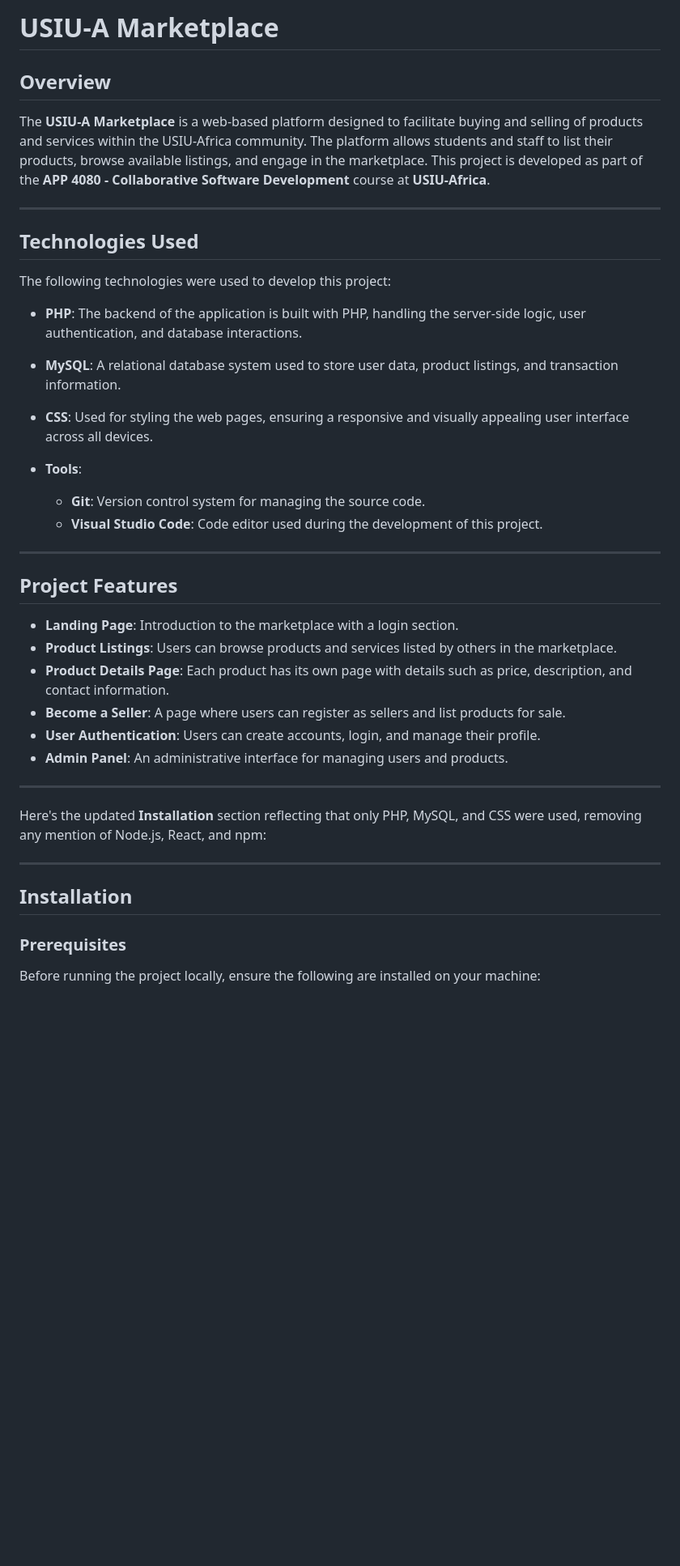
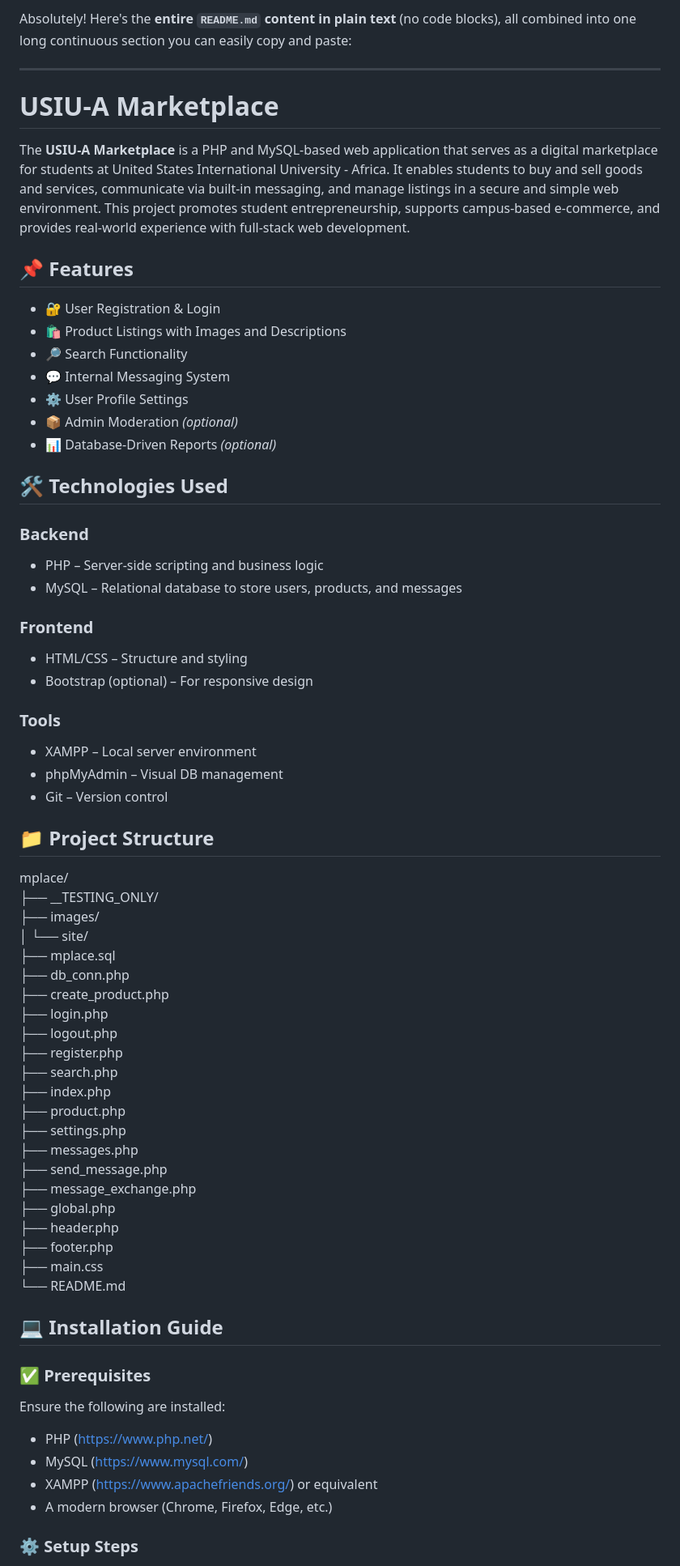
Before and after one commit to robertkiplangat/mplace, a Markdown page: README.md, the part around one of its changes. Shown at 81% size. Drawn GitHub-style; blank space fills up the shorter version.

```diff
--- a/README.md
+++ b/README.md
@@ -1,44 +1,70 @@
-# USIU-A Marketplace
-
-## Overview
-
-The **USIU-A Marketplace** is a web-based platform designed to facilitate buying and selling of products and services within the USIU-Africa community. The platform allows students and staff to list their products, browse available listings, and engage in the marketplace. This project is developed as part of the **APP 4080 - Collaborative Software Development** course at **USIU-Africa**.
+Absolutely! Here's the **entire `README.md` content in plain text** (no code blocks), all combined into one long continuous section you can easily copy and paste:
 
 ---
 
-## Technologies Used
+# USIU-A Marketplace
 
-The following technologies were used to develop this project:
+The **USIU-A Marketplace** is a PHP and MySQL-based web application that serves as a digital marketplace for students at United States International University - Africa. It enables students to buy and sell goods and services, communicate via built-in messaging, and manage listings in a secure and simple web environment. This project promotes student entrepreneurship, supports campus-based e-commerce, and provides real-world experience with full-stack web development.
 
-- **PHP**: The backend of the application is built with PHP, handling the server-side logic, user authentication, and database interactions.
-- **MySQL**: A relational database system used to store user data, product listings, and transaction information.
-- **CSS**: Used for styling the web pages, ensuring a responsive and visually appealing user interface across all devices.
+## 📌 Features
 
+- 🔐 User Registration & Login
+- 🛍️ Product Listings with Images and Descriptions
+- 🔎 Search Functionality
+- 💬 Internal Messaging System
+- ⚙️ User Profile Settings
+- 📦 Admin Moderation *(optional)*
+- 📊 Database-Driven Reports *(optional)*
 
-- **Tools**:
-  - **Git**: Version control system for managing the source code.
-  - **Visual Studio Code**: Code editor used during the development of this project.
+## 🛠️ Technologies Used
 
----
+### Backend
+- PHP – Server-side scripting and business logic
+- MySQL – Relational database to store users, products, and messages
 
-## Project Features
+### Frontend
+- HTML/CSS – Structure and styling
+- Bootstrap (optional) – For responsive design
 
-- **Landing Page**: Introduction to the marketplace with a login section.
-- **Product Listings**: Users can browse products and services listed by others in the marketplace.
-- **Product Details Page**: Each product has its own page with details such as price, description, and contact information.
-- **Become a Seller**: A page where users can register as sellers and list products for sale.
-- **User Authentication**: Users can create accounts, login, and manage their profile.
-- **Admin Panel**: An administrative interface for managing users and products.
+### Tools
+- XAMPP – Local server environment
+- phpMyAdmin – Visual DB management
+- Git – Version control
 
----
+## 📁 Project Structure
 
-Here's the updated **Installation** section reflecting that only PHP, MySQL, and CSS were used, removing any mention of Node.js, React, and npm:
+mplace/
+├── __TESTING_ONLY/
+├── images/
+│   └── site/
+├── mplace.sql
+├── db_conn.php
+├── create_product.php
+├── login.php
+├── logout.php
+├── register.php
+├── search.php
+├── index.php
+├── product.php
+├── settings.php
+├── messages.php
+├── send_message.php
+├── message_exchange.php
+├── global.php
+├── header.php
+├── footer.php
+├── main.css
+└── README.md
 
----
+## 💻 Installation Guide
 
-## Installation
+### ✅ Prerequisites
 
-### Prerequisites
+Ensure the following are installed:
+- PHP (https://www.php.net/)
+- MySQL (https://www.mysql.com/)
+- XAMPP (https://www.apachefriends.org/) or equivalent
+- A modern browser (Chrome, Firefox, Edge, etc.)
 
-Before running the project locally, ensure the following are installed on your machine:
+### ⚙️ Setup Steps
 
```
Also changed, not shown: other parts of README.md (+47 -89 lines).
